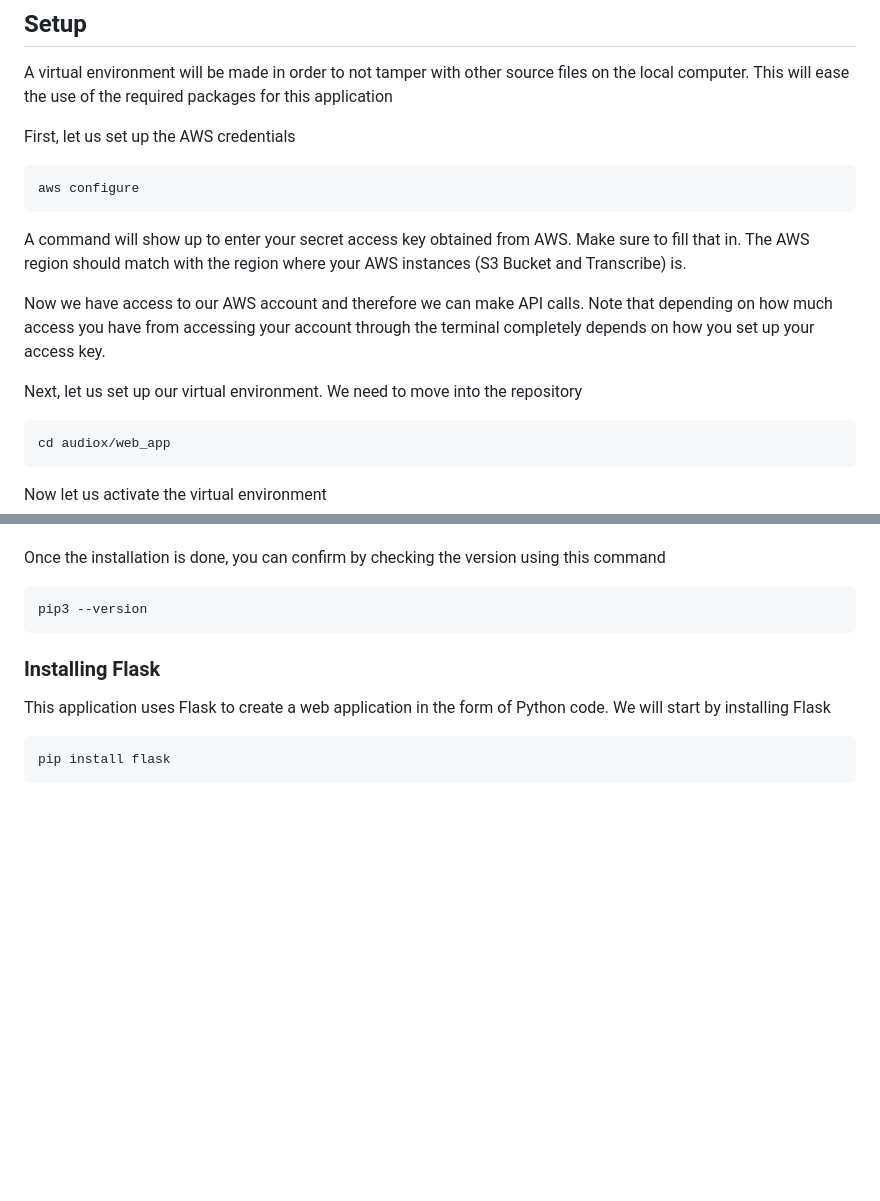
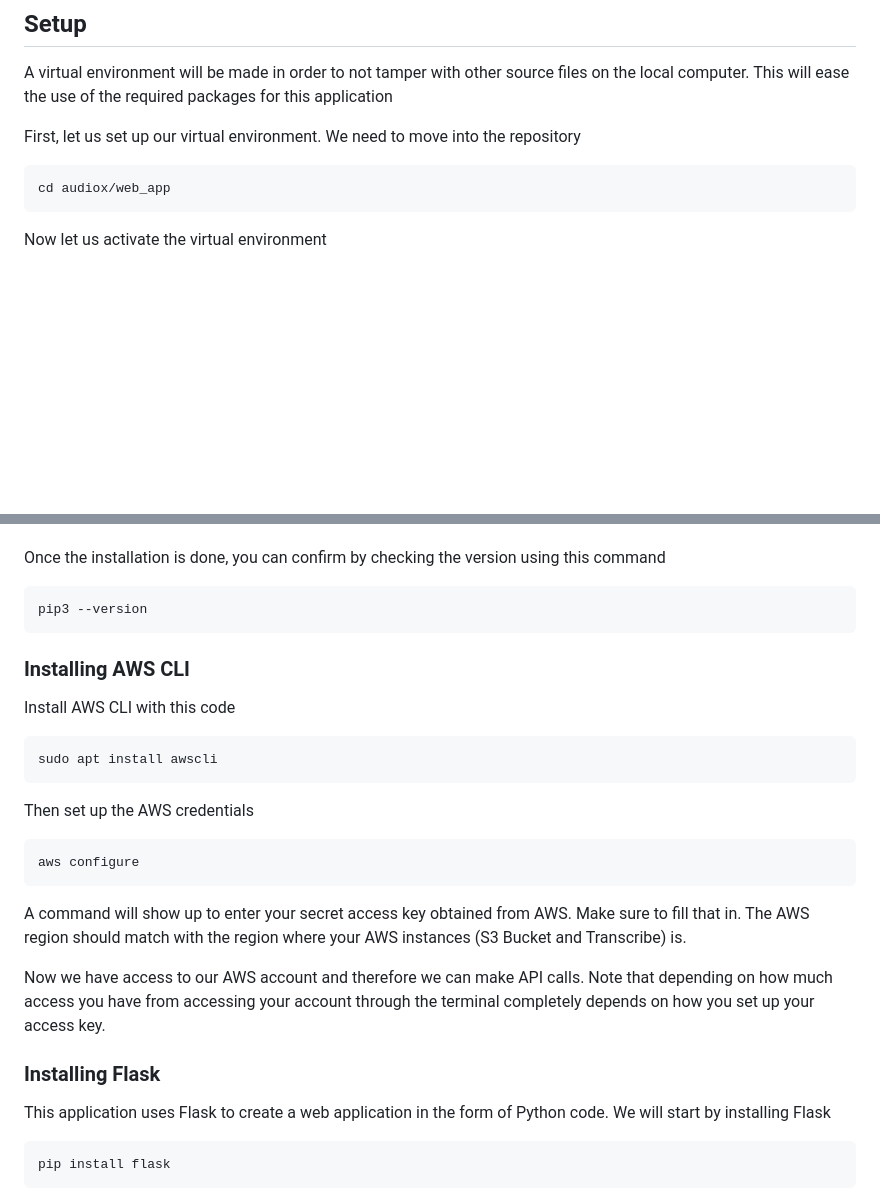
Before and after one commit to reysaputra16/audiox, a Markdown page: README.md, 2 parts joined by grey strips. Drawn GitHub-style; blank space fills up the shorter version.

````diff
--- a/README.md
+++ b/README.md
@@ -19,15 +19,7 @@ Another thing is to make sure that the **Amazon S3 Bucket** and **Amazon Transcr
 ## Setup
 A virtual environment will be made in order to not tamper with other source files on the local computer. This will ease the use of the required packages for this application
 
-First, let us set up the AWS credentials
-```bash
-aws configure
-```
-A command will show up to enter your secret access key obtained from AWS. Make sure to fill that in. The AWS region should match with the region where your AWS instances (S3 Bucket and Transcribe) is.
-
-Now we have access to our AWS account and therefore we can make API calls. Note that depending on how much access you have from accessing your account through the terminal completely depends on how you set up your access key.
-
-Next, let us set up our virtual environment. We need to move into the repository
+First, let us set up our virtual environment. We need to move into the repository
 ```bash
 cd audiox/web_app
 ```
@@ -55,6 +47,20 @@ Once the installation is done, you can confirm by checking the version using thi
 ```bash
 pip3 --version
 ```
+
+### Installing AWS CLI ###
+Install AWS CLI with this code
+```bash
+sudo apt install awscli
+```
+
+Then set up the AWS credentials
+```bash
+aws configure
+```
+A command will show up to enter your secret access key obtained from AWS. Make sure to fill that in. The AWS region should match with the region where your AWS instances (S3 Bucket and Transcribe) is.
+
+Now we have access to our AWS account and therefore we can make API calls. Note that depending on how much access you have from accessing your account through the terminal completely depends on how you set up your access key.
 
 ### Installing Flask ###
 This application uses Flask to create a web application in the form of Python code. We will start by installing Flask
````
